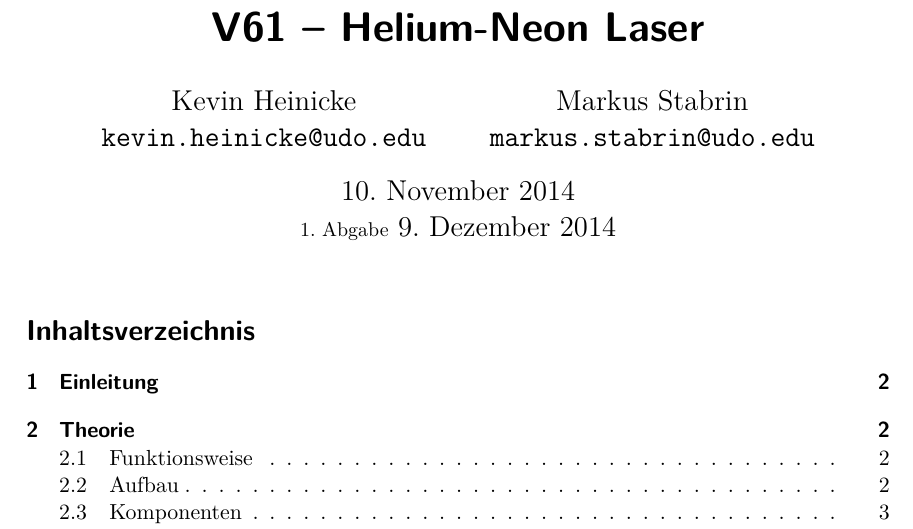
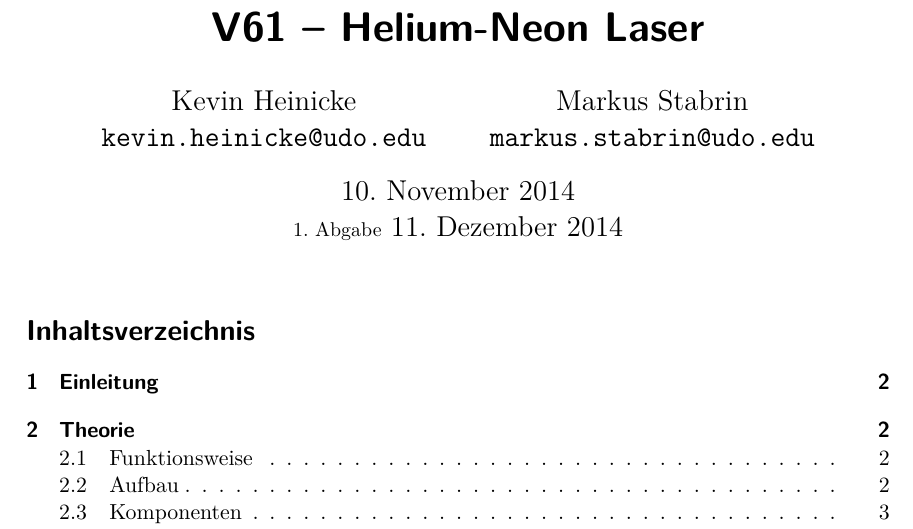
Before and after one commit to bixel/FP14, a LaTeX document (V61_HeNe-Laser/00_main.tex): part of page 1 of 9, cut so that both start at the same text. Compiled offline with XeLaTeX; an older LaTeX class or package is replaced by its successor.

Commit message:
update date

```diff
--- a/V61_HeNe-Laser/00_main.tex
+++ b/V61_HeNe-Laser/00_main.tex
@@ -16,7 +16,7 @@
 }
 \date{%
     10. November 2014\\
-    {\small 1. Abgabe} 9. Dezember 2014
+    {\small 1. Abgabe} 11. Dezember 2014
 }
 \begin{document}
     \maketitle%
```
